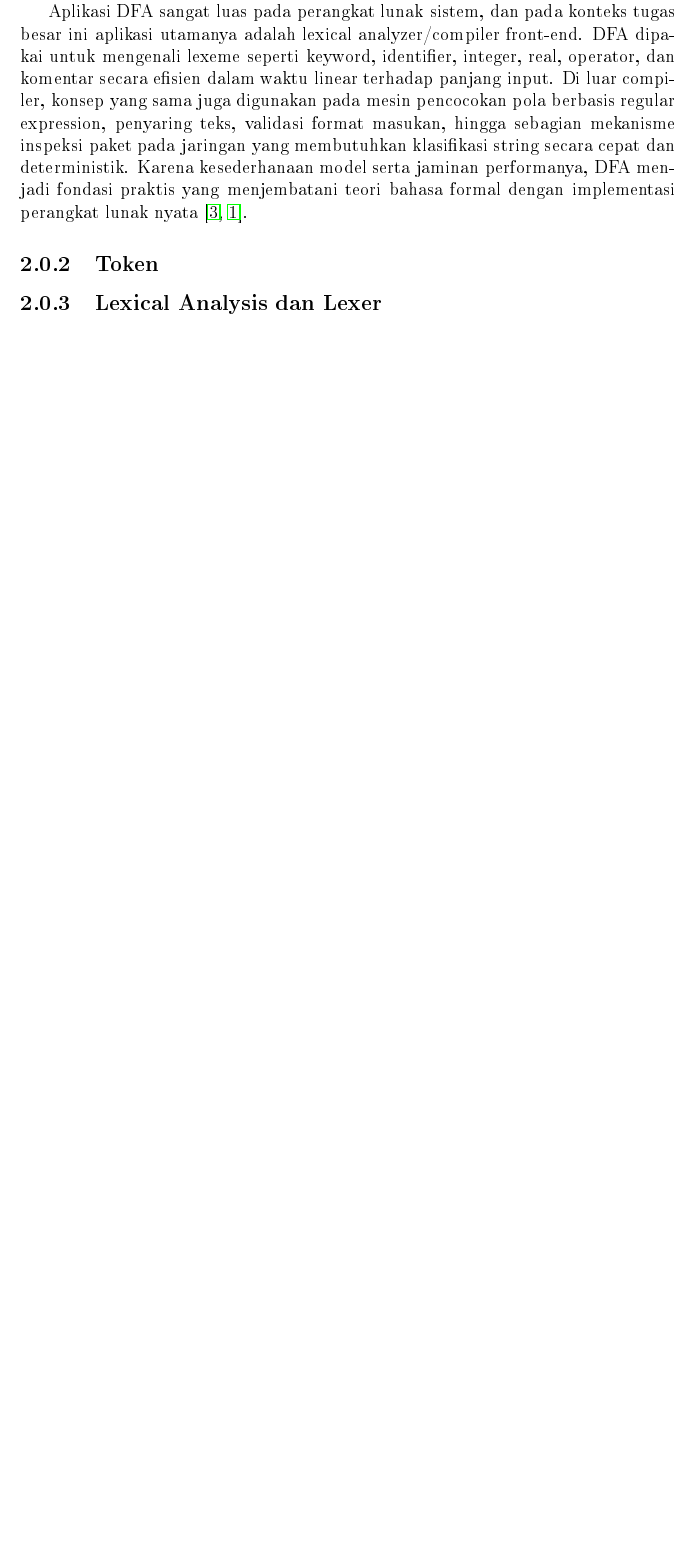
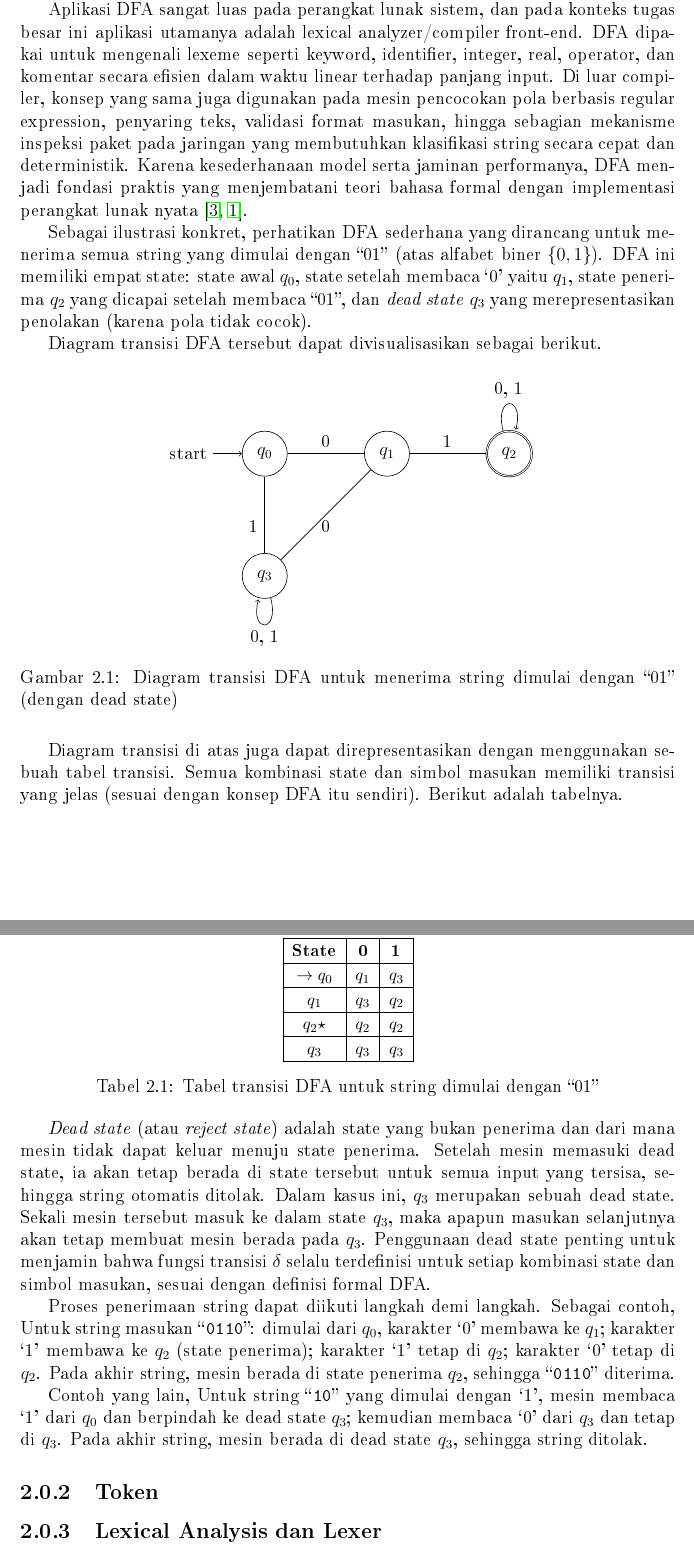
Before and after one commit to Vixrlie/KAI-Tubes-IF2224-2026, a LaTeX document (doc/laporan-milestone-1/main.tex, which reads doc/laporan-milestone-1/sections/02-dasar-teori.tex): part of page 10 of 15 before the commit and two parts of pages 10 and 11 of 16 after it, the two joined at a grey line, cut so that both start at the same text, the shorter picture padded with empty space. The pictures show the PDF file doc/laporan-milestone-1/main.pdf that the author committed with the source.

Commit message:
docs: add example of DFA

```diff
--- a/doc/laporan-milestone-1/sections/02-dasar-teori.tex
+++ b/doc/laporan-milestone-1/sections/02-dasar-teori.tex
@@ -11,3 +11,32 @@ Komponen pembangun DFA pada implementasi lexer dapat dipetakan langsung dari def
 
 Aplikasi DFA sangat luas pada perangkat lunak sistem, dan pada konteks tugas besar ini aplikasi utamanya adalah lexical analyzer/compiler front-end. DFA dipakai untuk mengenali lexeme seperti keyword, identifier, integer, real, operator, dan komentar secara efisien dalam waktu linear terhadap panjang input. Di luar compiler, konsep yang sama juga digunakan pada mesin pencocokan pola berbasis regular expression, penyaring teks, validasi format masukan, hingga sebagian mekanisme inspeksi paket pada jaringan yang membutuhkan klasifikasi string secara cepat dan deterministik. Karena kesederhanaan model serta jaminan performanya, DFA menjadi fondasi praktis yang menjembatani teori bahasa formal dengan implementasi perangkat lunak nyata \cite{aho2007compilers,hopcroft2006automata}.
 
+Sebagai ilustrasi konkret, perhatikan DFA sederhana yang dirancang untuk menerima semua string yang dimulai dengan ``01'' (atas alfabet biner $\{0, 1\}$). DFA ini memiliki empat state: state awal $q_0$, state setelah membaca `0' yaitu $q_1$, state penerima $q_2$ yang dicapai setelah membaca ``01'', dan \textit{dead state} $q_3$ yang merepresentasikan penolakan (karena pola tidak cocok).
+
+Diagram transisi DFA tersebut dapat divisualisasikan sebagai berikut.
+
+\begin{figure}[H]
+    \centering
+    \begin{tikzpicture}[scale=1.2, auto, node distance=2.8cm]
+        % Node definitions
+        \node[state, initial] (q0) {$q_0$};
+        \node[state, right of=q0] (q1) {$q_1$};
+        \node[state, accepting, right of=q1] (q2) {$q_2$};
+        \node[state, below of=q0] (q3) {$q_3$};
+
+        % Transitions
+        \draw (q0) edge[above] node{0} (q1);
+        \draw (q0) edge[below left] node{1} (q3);
+        \draw (q1) edge[above] node{1} (q2);
+        \draw (q1) edge[below] node{0} (q3);
+        \draw (q2) edge[loop above] node{0, 1} (q2);
+        \draw (q3) edge[loop below] node{0, 1} (q3);
+    \end{tikzpicture}
+    \caption{Diagram transisi DFA untuk menerima string dimulai dengan ``01'' (dengan dead state)}
+    \label{fig:dfa-starts-with-01}
+\end{figure}
+
+Diagram transisi di atas juga dapat direpresentasikan dengan menggunakan sebuah tabel transisi. Semua kombinasi state dan simbol masukan memiliki transisi yang jelas (sesuai dengan konsep DFA itu sendiri). Berikut adalah tabelnya.
+
+\begin{center}
+    \small
@@ -14,3 +53,15 @@ Aplikasi DFA sangat luas pada perangkat lunak sistem, dan pada konteks tugas bes
+        \hline
+        $q_3$             & $q_3$      & $q_3$      \\
+        \hline
+    \end{tabular}
+    \captionof{table}{Tabel transisi DFA untuk string dimulai dengan ``01''}
+\end{center}
+
+\textit{Dead state} (atau \textit{reject state}) adalah state yang bukan penerima dan dari mana mesin tidak dapat keluar menuju state penerima. Setelah mesin memasuki dead state, ia akan tetap berada di state tersebut untuk semua input yang tersisa, sehingga string otomatis ditolak. Dalam kasus ini, $q_3$ merupakan sebuah dead state. Sekali mesin tersebut masuk ke dalam state $q_3$, maka apapun masukan selanjutnya akan tetap membuat mesin berada pada $q_3$. Penggunaan dead state penting untuk menjamin bahwa fungsi transisi $\delta$ selalu terdefinisi untuk setiap kombinasi state dan simbol masukan, sesuai dengan definisi formal DFA.
+
+Proses penerimaan string dapat diikuti langkah demi langkah. Sebagai contoh, Untuk string masukan ``\texttt{0110}'': dimulai dari $q_0$, karakter `0' membawa ke $q_1$; karakter `1' membawa ke $q_2$ (state penerima); karakter `1' tetap di $q_2$; karakter `0' tetap di $q_2$. Pada akhir string, mesin berada di state penerima $q_2$, sehingga ``\texttt{0110}'' diterima.
+
+Contoh yang lain, Untuk string ``\texttt{10}'' yang dimulai dengan `1', mesin membaca `1' dari $q_0$ dan berpindah ke dead state $q_3$; kemudian membaca `0' dari $q_3$ dan tetap di $q_3$. Pada akhir string, mesin berada di dead state $q_3$, sehingga string ditolak.
 \subsection{Token}
 
 \subsection{Lexical Analysis dan Lexer}
```
Also changed, not shown: doc/laporan-milestone-1/main.tex (+2 -0 lines), doc/laporan-milestone-1/main.pdf, doc/laporan-milestone-1/sections/02-dasar-teori.tex (10 more changed lines).
